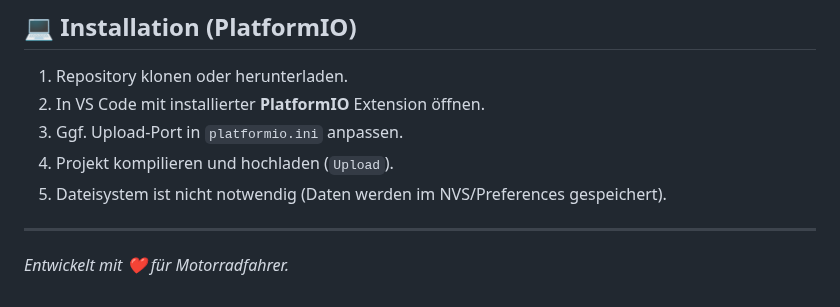
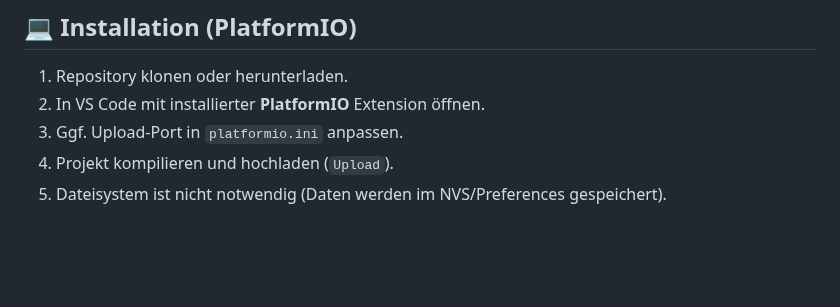
Before and after one commit to TechwriterSSchmidt/ChainJuicer, a Markdown page: README.md, the part around the change. GitHub-like rendering; blank space fills up the shorter version.

```diff
--- a/README.md
+++ b/README.md
@@ -80,6 +80,3 @@ Verbinden Sie sich mit dem WiFi-Netzwerk (Standard-SSID: `MotoOiler_Config`, kei
 3.  Ggf. Upload-Port in `platformio.ini` anpassen.
 4.  Projekt kompilieren und hochladen (`Upload`).
 5.  Dateisystem ist nicht notwendig (Daten werden im NVS/Preferences gespeichert).
-
----
-*Entwickelt mit ❤️ für Motorradfahrer.*
```
